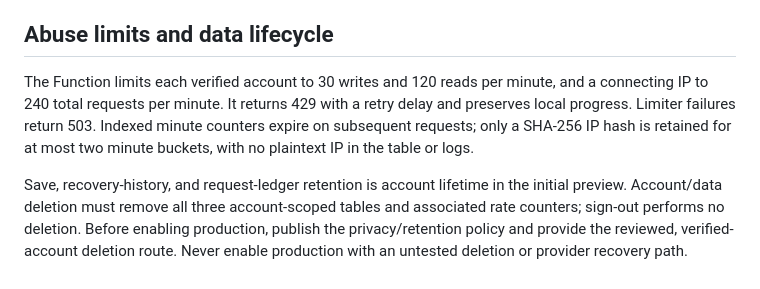
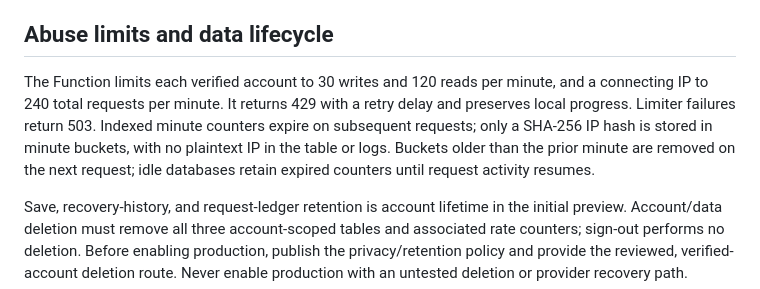
Before and after one commit to tdrose01/word-garden, a Markdown page: docs/CLOUD_SAVE_SETUP_HANDOFF.md, the part around the change. Drawn GitHub-style.

Commit message:
docs: clarify expiry of idle cloud-save rate counters

```diff
--- a/docs/CLOUD_SAVE_SETUP_HANDOFF.md
+++ b/docs/CLOUD_SAVE_SETUP_HANDOFF.md
@@ -36,7 +36,7 @@ Current free allowances checked during design review were Clerk Hobby up to 50,0
 
 ## Abuse limits and data lifecycle
 
-The Function limits each verified account to 30 writes and 120 reads per minute, and a connecting IP to 240 total requests per minute. It returns 429 with a retry delay and preserves local progress. Limiter failures return 503. Indexed minute counters expire on subsequent requests; only a SHA-256 IP hash is retained for at most two minute buckets, with no plaintext IP in the table or logs.
+The Function limits each verified account to 30 writes and 120 reads per minute, and a connecting IP to 240 total requests per minute. It returns 429 with a retry delay and preserves local progress. Limiter failures return 503. Indexed minute counters expire on subsequent requests; only a SHA-256 IP hash is stored in minute buckets, with no plaintext IP in the table or logs. Buckets older than the prior minute are removed on the next request; idle databases retain expired counters until request activity resumes.
 
 Save, recovery-history, and request-ledger retention is account lifetime in the initial preview. Account/data deletion must remove all three account-scoped tables and associated rate counters; sign-out performs no deletion. Before enabling production, publish the privacy/retention policy and provide the reviewed, verified-account deletion route. Never enable production with an untested deletion or provider recovery path.
 
```
